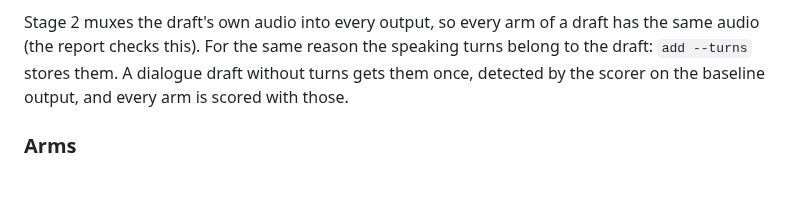
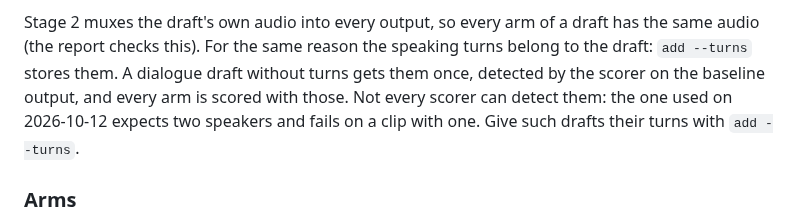
Before and after one commit to slogonomo/lf-studio, a Markdown page: docs/PERFORMANCE.md, the part around one of its changes. Rendered like a GitHub page; blank space fills up the shorter version.

Commit message:
Docs: a scorer may not detect turns in a one-speaker clip
Part of #44

Co-Authored-By: Claude Opus 5.5 <noreply@anthropic.com>

```diff
--- a/docs/PERFORMANCE.md
+++ b/docs/PERFORMANCE.md
@@ -253,7 +253,8 @@ better. The sheets and side-by-sides are for looking.
 Stage 2 muxes the draft's own audio into every output, so every arm of a draft has the same audio (the report
 checks this). For the same reason the speaking turns belong to the draft: `add --turns` stores them. A dialogue
 draft without turns gets them once, detected by the scorer on the baseline output, and every arm is scored with
-those.
+those. Not every scorer can detect them: the one used on 2026-10-12 expects two speakers and fails on a clip with
+one. Give such drafts their turns with `add --turns`.
 
 ### Arms
 
```
Also changed, not shown: other parts of docs/PERFORMANCE.md (+2 -2 lines).
